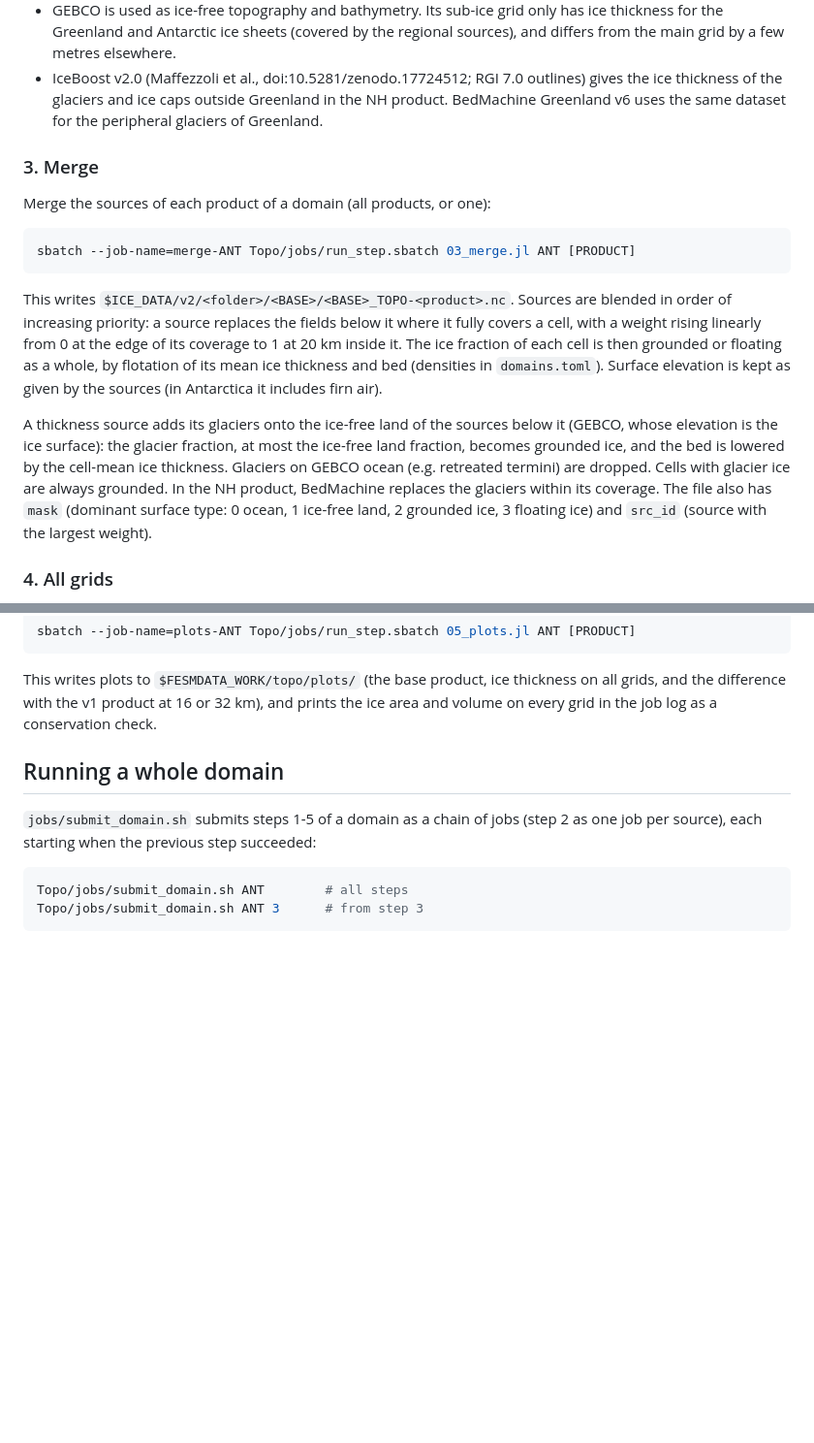
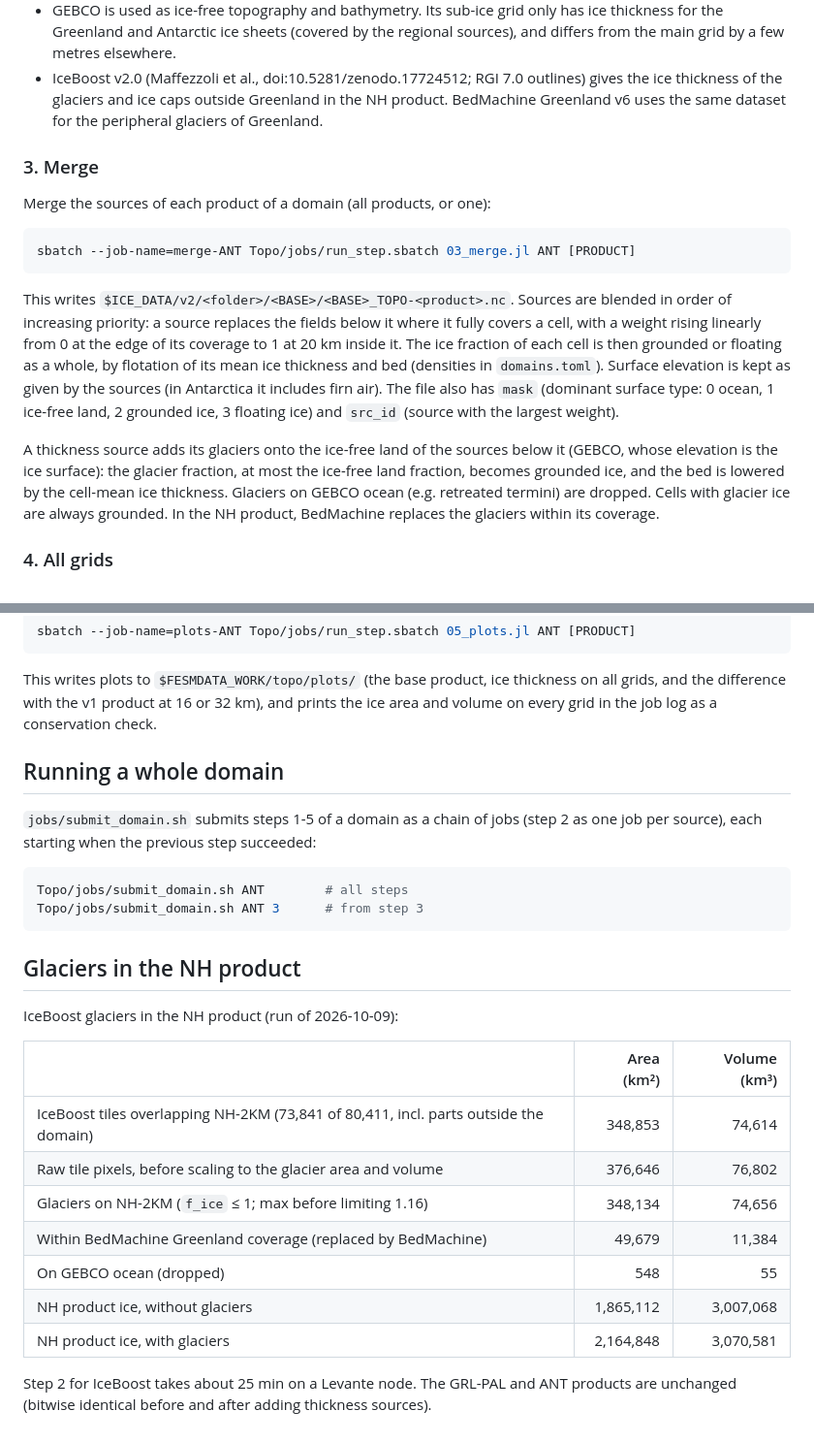
Before and after one commit to fesmc/FesmData, a Markdown page: Topo/README.md, 2 parts joined by grey strips. Shown at 97% size. GitHub-like rendering; blank space fills up the shorter version.

Commit message:
Topo README: glacier results for the NH product

````diff
--- a/Topo/README.md
+++ b/Topo/README.md
@@ -138,8 +138,8 @@ Source notes (see `sources.jl`):
   sources), and differs from the main grid by a few metres elsewhere.
 - IceBoost v2.0 (Maffezzoli et al., doi:10.5281/zenodo.17724512; RGI 7.0 outlines)
   gives the ice thickness of the glaciers and ice caps outside Greenland in the NH
-  product. BedMachine
-  Greenland v6 uses the same dataset for the peripheral glaciers of Greenland.
+  product. BedMachine Greenland v6 uses the same dataset for the peripheral
+  glaciers of Greenland.
 
 ### 3. Merge
 
@@ -155,16 +155,16 @@ it fully covers a cell, with a weight rising linearly from 0 at the edge of its
 coverage to 1 at 20 km inside it. The ice fraction of each cell is then grounded or
 floating as a whole, by flotation of its mean ice thickness and bed (densities in
 `domains.toml`). Surface elevation is kept as given by the sources (in Antarctica it
-includes firn air).
+includes firn air). The file also has `mask` (dominant surface type: 0 ocean, 1
+ice-free land, 2 grounded ice, 3 floating ice) and `src_id` (source with the largest
+weight).
 
 A thickness source adds its glaciers onto the ice-free land of the sources below it
 (GEBCO, whose elevation is the ice surface): the glacier fraction, at most the
 ice-free land fraction, becomes grounded ice, and the bed is lowered by the
 cell-mean ice thickness. Glaciers on GEBCO ocean (e.g. retreated termini) are
 dropped. Cells with glacier ice are always grounded. In the NH product, BedMachine
-replaces the glaciers within its coverage. The file also has `mask` (dominant surface type: 0 ocean, 1
-ice-free land, 2 grounded ice, 3 floating ice) and `src_id` (source with the largest
-weight).
+replaces the glaciers within its coverage.
 
 ### 4. All grids
 
@@ -200,3 +200,21 @@ as one job per source), each starting when the previous step succeeded:
 Topo/jobs/submit_domain.sh ANT        # all steps
 Topo/jobs/submit_domain.sh ANT 3      # from step 3
 ```
+
+## Glaciers in the NH product
+
+IceBoost glaciers in the NH product (run of 2026-10-09):
+
+| | Area (km²) | Volume (km³) |
+|---|---:|---:|
+| IceBoost tiles overlapping NH-2KM (73,841 of 80,411, incl. parts outside the domain) | 348,853 | 74,614 |
+| Raw tile pixels, before scaling to the glacier area and volume | 376,646 | 76,802 |
+| Glaciers on NH-2KM (`f_ice` ≤ 1; max before limiting 1.16) | 348,134 | 74,656 |
+| Within BedMachine Greenland coverage (replaced by BedMachine) | 49,679 | 11,384 |
+| On GEBCO ocean (dropped) | 548 | 55 |
+| NH product ice, without glaciers | 1,865,112 | 3,007,068 |
+| NH product ice, with glaciers | 2,164,848 | 3,070,581 |
+
+Step 2 for IceBoost takes about 25 min on a Levante node. The GRL-PAL and ANT
+products are unchanged (bitwise identical before and after adding thickness
+sources).
````
